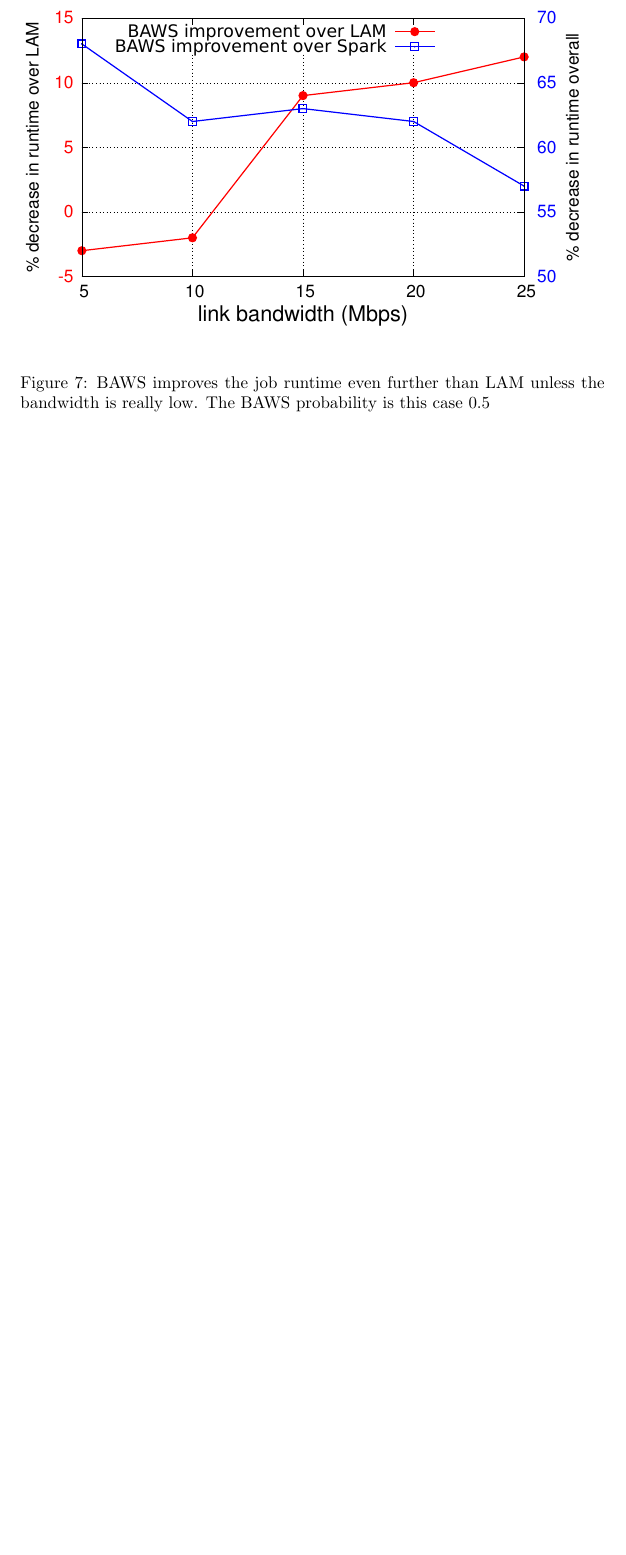
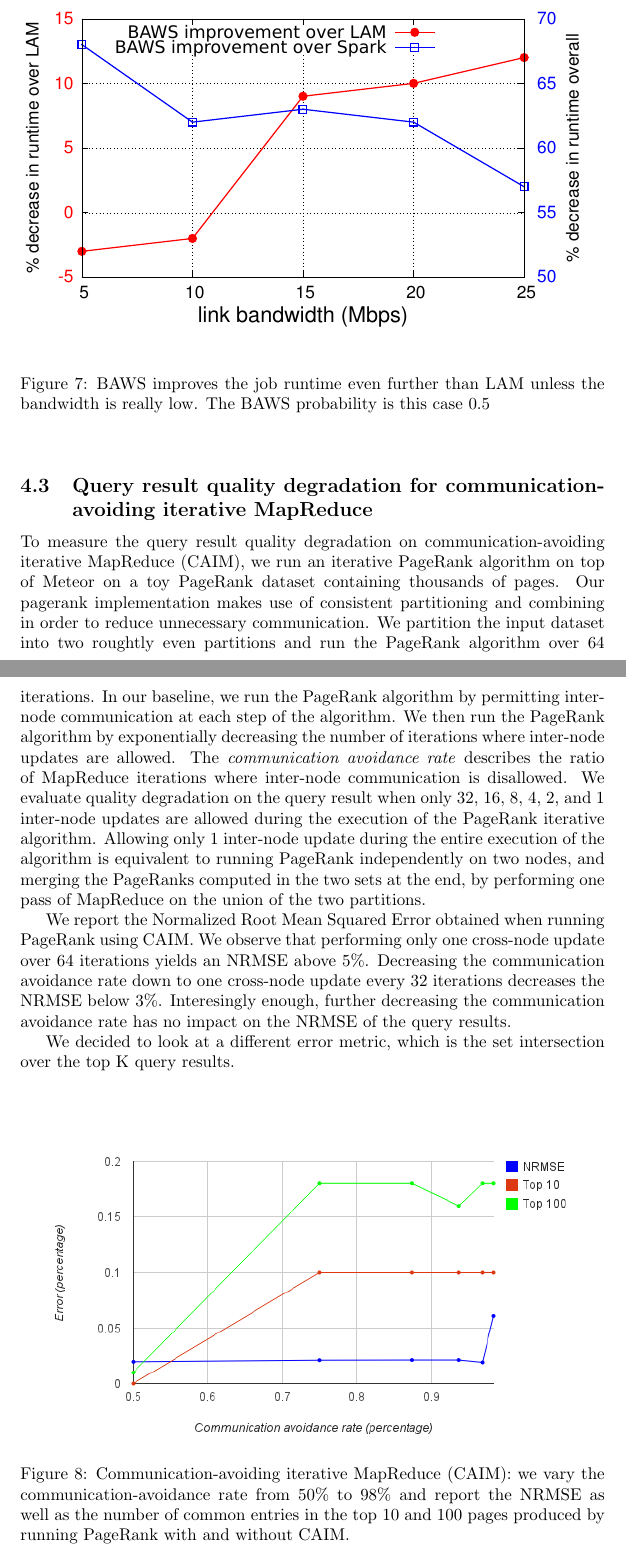
Before and after one commit to fahadp/DistributedSystemsProject, a LaTeX paper (Report/report.tex, which reads Report/evaluation.tex): part of page 10 of 12 before the commit and two parts of pages 10 and 11 of 13 after it, the two joined at a grey line, cut so that both start at the same text, the shorter picture padded with empty space. Compiled offline with pdfLaTeX.

Commit message:
eval - WIP

```diff
--- a/Report/evaluation.tex
+++ b/Report/evaluation.tex
@@ -68,3 +67,19 @@ for low bandwidths.
 \label{fig:baws}
 \vspace{.7em}
 \end{figure}
+
+\subsection{Query result quality degradation for communication-avoiding iterative MapReduce}
+
+To measure the query result quality degradation on communication-avoiding iterative MapReduce (CAIM), we run an iterative PageRank algorithm on top of Meteor on a toy PageRank dataset containing thousands of pages. Our pagerank implementation makes use of consistent partitioning and combining in order to reduce unnecessary communication. We partition the input dataset into two roughtly even partitions and run the PageRank algorithm over 64 iterations. In our baseline, we run the PageRank algorithm by permitting inter-node communication at each step of the algorithm. We then run the PageRank algorithm by exponentially decreasing the number of iterations where inter-node updates are allowed. The \emph{communication avoidance rate} describes the ratio of MapReduce iterations where inter-node communication is disallowed. We evaluate quality degradation on the query result when only 32, 16, 8, 4, 2, and 1 inter-node updates are allowed during the execution of the PageRank iterative algorithm. Allowing only 1 inter-node update during the entire execution of the algorithm is equivalent to running PageRank independently on two nodes, and merging the PageRanks computed in the two sets at the end, by performing one pass of MapReduce on the union of the two partitions.
+
+We report the Normalized Root Mean Squared Error obtained when running PageRank using CAIM. We observe that performing only one cross-node update over 64 iterations yields an NRMSE above 5\%. Decreasing the communication avoidance rate down to one cross-node update every 32 iterations decreases the NRMSE below 3\%. Interesingly enough, further decreasing the communication avoidance rate has no impact on the NRMSE of the query results.
+
+We decided to look at a different error metric, which is the set intersection over the top K query results.
+
+\begin{figure}[!ht]
+\centering\includegraphics[width=\columnwidth]{figs/comm_avoid_PR.png}
+\vspace{-1.8em}
+\caption{Communication-avoiding iterative MapReduce (CAIM): we vary the communication-avoidance rate from 50\% to 98\% and report the NRMSE as well as the number of common entries in the top 10 and 100 pages produced by running PageRank with and without CAIM.}
+\label{fig:CAIM}
+\vspace{.7em}
+\end{figure}
```
Also changed, not shown: Report/pagerank.tex (+2 -2 lines), Report/report.tex (+1 -1 lines), Report/figs/comm_avoid_PR.png (added), Report/evaluation.tex (3 more changed lines).
